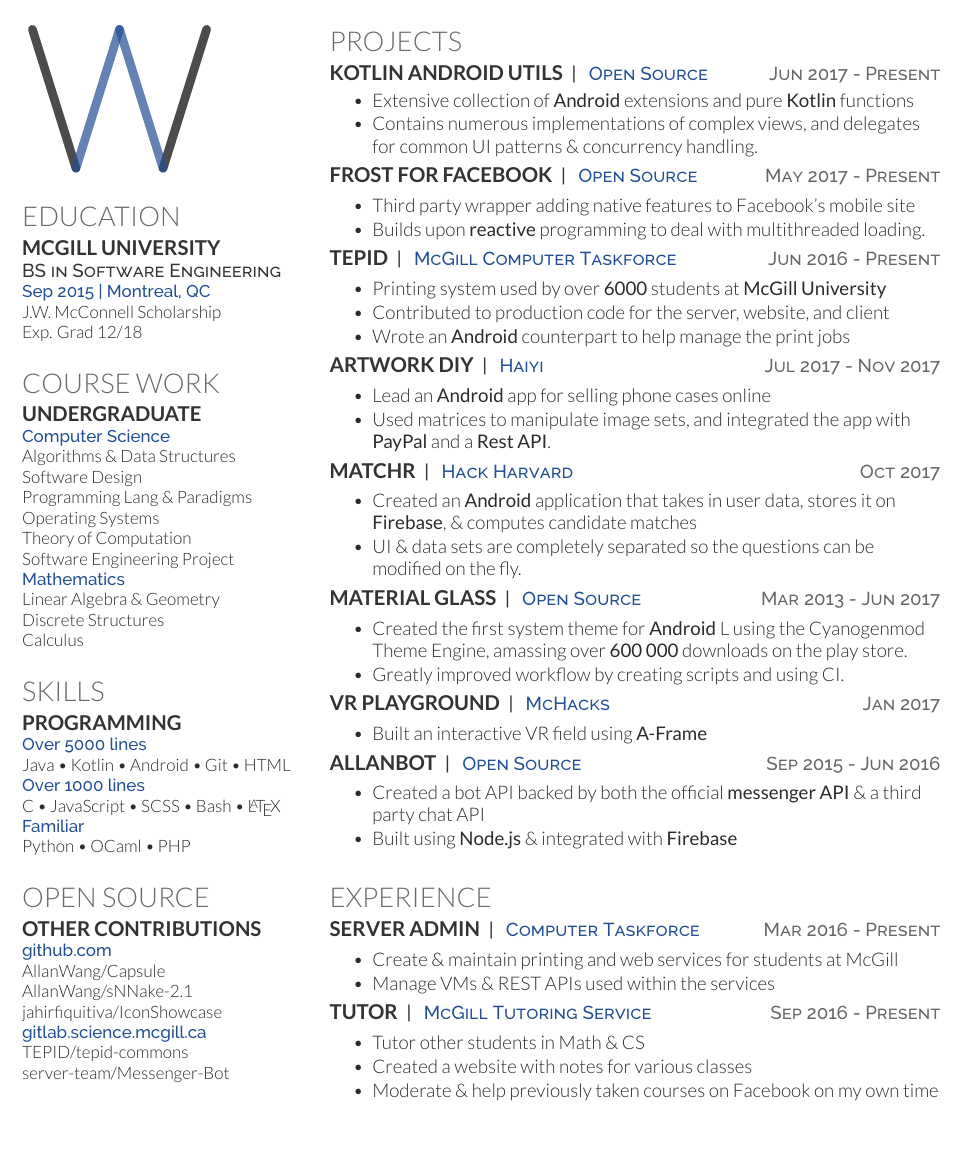
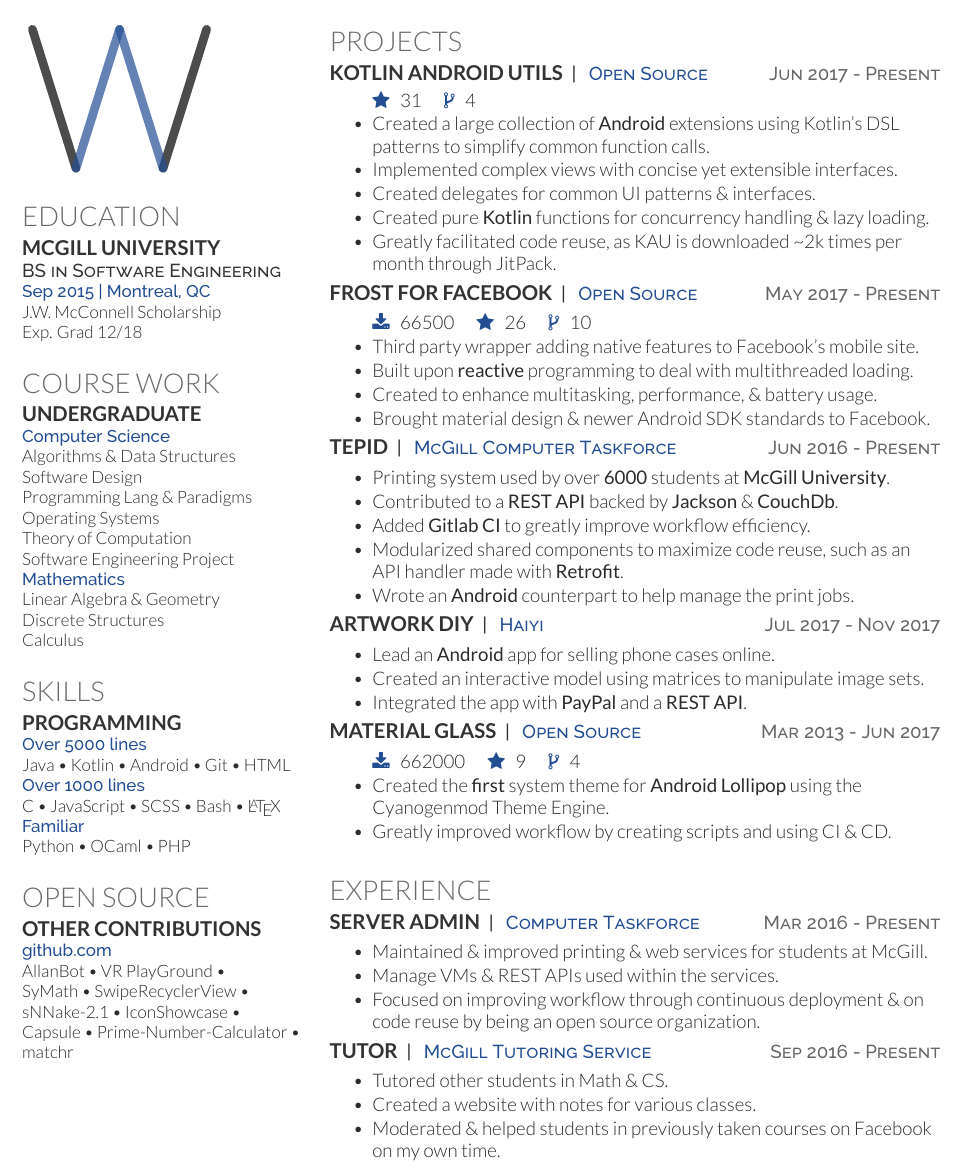
Before and after one commit to AllanWang/AllanWang-Resume, a LaTeX CV (allanwang_resume.tex, which reads allanwang-resume.cls): part of the page, cut so that both start at the same text, the shorter picture padded with empty space. Compiled offline with XeLaTeX.

Commit message:
Update to showcase fewer projects

```diff
--- a/allanwang-resume.cls
+++ b/allanwang-resume.cls
@@ -45,7 +45,7 @@
 \DeclareAuthorVariable*{website}
 \DeclareAuthorVariable*{phone}
 
-\usepackage{array}
+\usepackage{array,keycommand}
 
 % Package Imports
 \usepackage[hmargin=1.25cm, vmargin=0.75cm]{geometry}
@@ -157,3 +157,9 @@
 			  {\end{itemize}\vspace{-0.7\topsep}}
 
 \newcommand{\tb}[0]{\textbullet{\,}}
+
+\newkeycommand{\stats}[downloads=0,stars=0, forks=0]{
+	\ifnum\commandkey{downloads} > 0 \textcolor{accent}{\faDownload} \, \commandkey{downloads} \quad \fi
+	\ifnum\commandkey{stars} > 0 \textcolor{accent}{\faStar} \, \commandkey{stars} \quad \fi
+	\ifnum\commandkey{forks} > 0 \textcolor{accent}{\faCodeFork} \, \commandkey{forks} \quad \fi
+}
--- a/allanwang_resume.tex
+++ b/allanwang_resume.tex
@@ -67,12 +67,11 @@
 	\section{Open Source}
 	\subsection{Other Contributions}
 	\content{github.com}
-	AllanWang/Capsule \\
-	AllanWang/sNNake-2.1 \\
-	jahirfiquitiva/IconShowcase \\
-	\content{gitlab.science.mcgill.ca}
-	TEPID/tepid-commons \\
-	server-team/Messenger-Bot \\
+	AllanBot \tb VR PlayGround \tb \\
+	SyMath \tb SwipeRecyclerView \tb \\
+	sNNake-2.1 \tb IconShowcase \tb \\
+	Capsule \tb Prime-Number-Calculator \tb \\
+	matchr
 
 \end{minipage}
 \hfill
@@ -83,50 +82,44 @@
 	\project{Kotlin Android Utils}{Open Source}{Jun 2017 - Present}
 	\vspace{\topsep} % Hacky fix for awkward extra vertical space
 	\begin{tightemize}
-		\item Extensive collection of \textbf{Android} extensions and pure \textbf{Kotlin} functions
-		\item Contains numerous implementations of complex views, and delegates for common UI patterns \& concurrency handling.
+		\item[] \stats[stars=31, forks=4]
+		\item Created a large collection of \textbf{Android} extensions using Kotlin's DSL patterns to simplify common function calls.
+		\item Implemented complex views with concise yet extensible interfaces.
+		\item Created delegates for common UI patterns \& interfaces.
+		\item Created pure \textbf{Kotlin} functions for concurrency handling \& lazy loading.
+		\item Greatly facilitated code reuse, as KAU is downloaded \textasciitilde2k times per month through JitPack.
 	\end{tightemize}
 
 	\project{Frost for Facebook}{Open Source}{May 2017 - Present}
 	\begin{tightemize}
-		\item Third party wrapper adding native features to Facebook's mobile site
-		\item Builds upon \textbf{reactive} programming to deal with multithreaded loading.
+		\item[] \stats[downloads=66500, stars=26, forks=10]
+		\item Third party wrapper adding native features to Facebook's mobile site.
+		\item Built upon \textbf{reactive} programming to deal with multithreaded loading.
+		\item Created to enhance multitasking, performance, \& battery usage.
+		\item Brought material design \& newer Android SDK standards to Facebook.
 	\end{tightemize}
 
 	\project{TEPID}{McGill Computer Taskforce}{Jun 2016 - Present}
 	\begin{tightemize}
-		\item Printing system used by over \textbf{6000} students at \textbf{McGill University}
-		\item Contributed to production code for the server, website, and client
-		\item Wrote an \textbf{Android} counterpart to help manage the print jobs
+		\item Printing system used by over \textbf{6000} students at \textbf{McGill University}.
+		\item Contributed to a \textbf{REST API} backed by \textbf{Jackson} \& \textbf{CouchDb}.
+		\item Added \textbf{Gitlab CI} to greatly improve workflow efficiency.
+		\item Modularized shared components to maximize code reuse, such as an API handler made with \textbf{Retrofit}.
+		\item Wrote an \textbf{Android} counterpart to help manage the print jobs.
 	\end{tightemize}
 
 	\project{Artwork DIY}{Haiyi}{Jul 2017 - Nov 2017}
 	\begin{tightemize}
-		\item Lead an \textbf{Android} app for selling phone cases online
-		\item Used matrices to manipulate image sets, and integrated the app with \textbf{PayPal} and a \textbf{Rest API}.
-	\end{tightemize}
-
-	\project{matchr}{Hack Harvard}{Oct 2017}
-	\begin{tightemize}
-		\item Created an \textbf{Android} application that takes in user data, stores it on \textbf{Firebase}, \& computes candidate matches
-		\item UI \& data sets are completely separated so the questions can be modified on the fly.
+		\item Lead an \textbf{Android} app for selling phone cases online.
+		\item Created an interactive model using matrices to manipulate image sets.
+		\item Integrated the app with \textbf{PayPal} and a \textbf{REST API}.
 	\end{tightemize}
 
 	\project{Material Glass}{Open Source}{Mar 2013 - Jun 2017}
 	\begin{tightemize}
-		\item Created the first system theme for \textbf{Android} L using the Cyanogenmod Theme Engine, amassing over \textbf{600 000} downloads on the play store.
-		\item Greatly improved workflow by creating scripts and using CI.
-	\end{tightemize}
-
-	\project{VR Playground}{McHacks}{Jan 2017}
-	\begin{tightemize}
-		\item Built an interactive VR field using \textbf{A-Frame}
-	\end{tightemize}
-
-	\project{AllanBot}{Open Source}{Sep 2015 - Jun 2016}
-	\begin{tightemize}
-		\item Created a bot API backed by both the official \textbf{messenger API} \& a third party chat API
-		\item Built using \textbf{Node.js} \& integrated with \textbf{Firebase}
+		\item[] \stats[downloads=662000, stars=9, forks=4]
+		\item Created the \textbf{first} system theme for \textbf{Android Lollipop} using the Cyanogenmod Theme Engine.
+		\item Greatly improved workflow by creating scripts and using CI \& CD.
 	\end{tightemize}
 
 	\sectionsep
@@ -134,15 +127,16 @@
 
 	\project{Server Admin}{Computer Taskforce}{Mar 2016 - Present}
 	\begin{tightemize}
-		\item Create \& maintain printing and web services for students at McGill
-		\item Manage VMs \& REST APIs used within the services
+		\item Maintained \& improved printing \& web services for students at McGill.
+		\item Manage VMs \& REST APIs used within the services.
+		\item Focused on improving workflow through continuous deployment \& on code reuse by being an open source organization.
 	\end{tightemize}
 
 	\project{Tutor}{McGill Tutoring Service}{Sep 2016 - Present}
 	\begin{tightemize}
-		\item Tutor other students in Math \& CS
-		\item Created a website with notes for various classes
-		\item Moderate \& help previously taken courses on Facebook on my own time
+		\item Tutored other students in Math \& CS.
+		\item Created a website with notes for various classes.
+		\item Moderated \& helped students in previously taken courses on Facebook on my own time.
 	\end{tightemize}
 
 \end{minipage}
```
